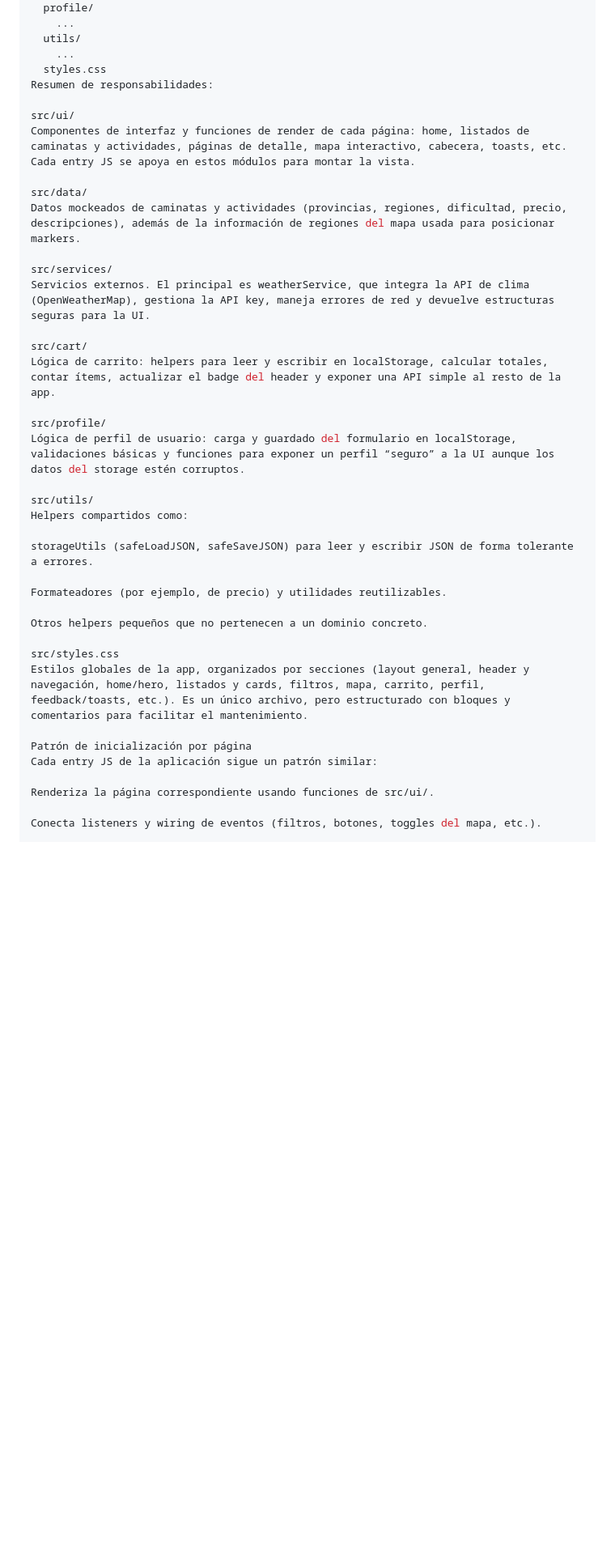
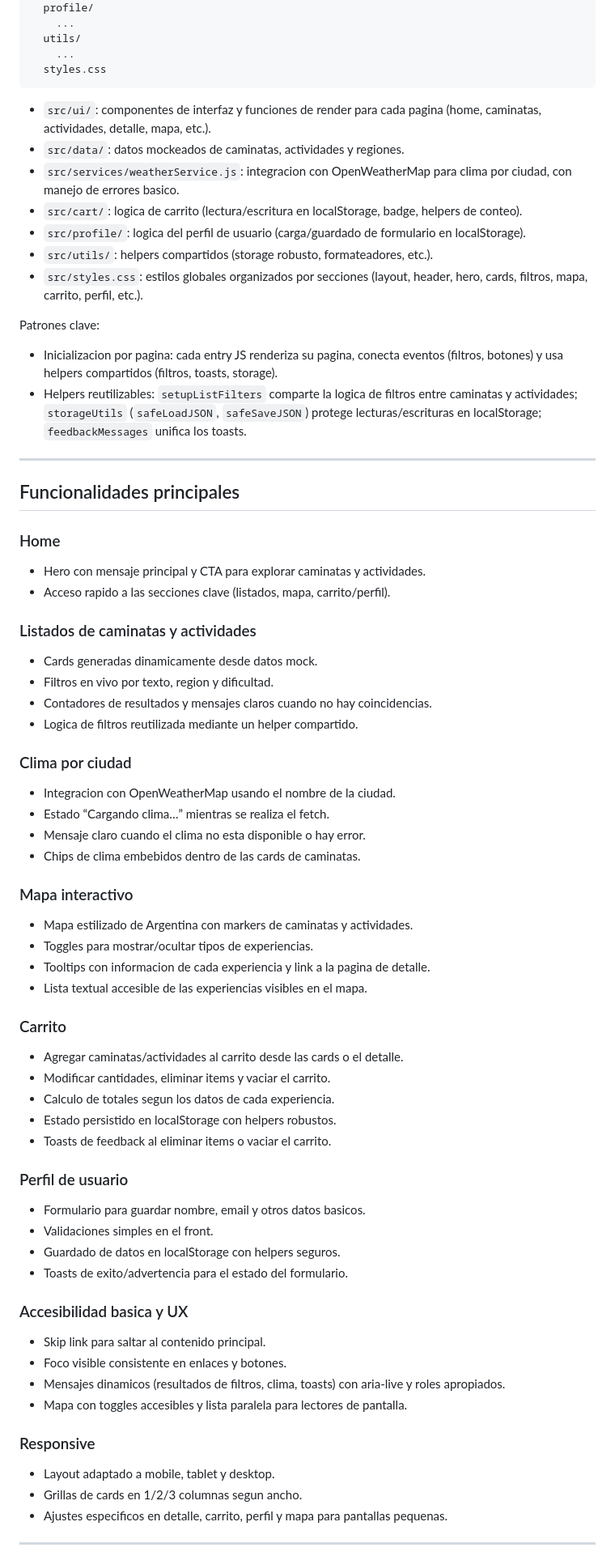
Before and after one commit to aquizu-ivan/argentina-naturaleza, a Markdown page: README.md, the part around the change printed below. Shown: that part at 81% size. Drawn GitHub-style; blank space fills up the shorter version.

Commit message:
docs: accesibilidad, robustez y roadmap en el README

````diff
--- a/README.md
+++ b/README.md
@@ -91,39 +72,69 @@ src/
   utils/
     ...
   styles.css
-Resumen de responsabilidades:
+```
 
-src/ui/
-Componentes de interfaz y funciones de render de cada página: home, listados de caminatas y actividades, páginas de detalle, mapa interactivo, cabecera, toasts, etc. Cada entry JS se apoya en estos módulos para montar la vista.
+- `src/ui/`: componentes de interfaz y funciones de render para cada pagina (home, caminatas, actividades, detalle, mapa, etc.).
+- `src/data/`: datos mockeados de caminatas, actividades y regiones.
+- `src/services/weatherService.js`: integracion con OpenWeatherMap para clima por ciudad, con manejo de errores basico.
+- `src/cart/`: logica de carrito (lectura/escritura en localStorage, badge, helpers de conteo).
+- `src/profile/`: logica del perfil de usuario (carga/guardado de formulario en localStorage).
+- `src/utils/`: helpers compartidos (storage robusto, formateadores, etc.).
+- `src/styles.css`: estilos globales organizados por secciones (layout, header, hero, cards, filtros, mapa, carrito, perfil, etc.).
 
-src/data/
-Datos mockeados de caminatas y actividades (provincias, regiones, dificultad, precio, descripciones), además de la información de regiones del mapa usada para posicionar markers.
+Patrones clave:
+- Inicializacion por pagina: cada entry JS renderiza su pagina, conecta eventos (filtros, botones) y usa helpers compartidos (filtros, toasts, storage).
+- Helpers reutilizables: `setupListFilters` comparte la logica de filtros entre caminatas y actividades; `storageUtils` (`safeLoadJSON`, `safeSaveJSON`) protege lecturas/escrituras en localStorage; `feedbackMessages` unifica los toasts.
 
-src/services/
-Servicios externos. El principal es weatherService, que integra la API de clima (OpenWeatherMap), gestiona la API key, maneja errores de red y devuelve estructuras seguras para la UI.
+---
 
-src/cart/
-Lógica de carrito: helpers para leer y escribir en localStorage, calcular totales, contar ítems, actualizar el badge del header y exponer una API simple al resto de la app.
+## Funcionalidades principales
 
-src/profile/
-Lógica de perfil de usuario: carga y guardado del formulario en localStorage, validaciones básicas y funciones para exponer un perfil “seguro” a la UI aunque los datos del storage estén corruptos.
+### Home
+- Hero con mensaje principal y CTA para explorar caminatas y actividades.
+- Acceso rapido a las secciones clave (listados, mapa, carrito/perfil).
 
-src/utils/
-Helpers compartidos como:
+### Listados de caminatas y actividades
+- Cards generadas dinamicamente desde datos mock.
+- Filtros en vivo por texto, region y dificultad.
+- Contadores de resultados y mensajes claros cuando no hay coincidencias.
+- Logica de filtros reutilizada mediante un helper compartido.
 
-storageUtils (safeLoadJSON, safeSaveJSON) para leer y escribir JSON de forma tolerante a errores.
+### Clima por ciudad
+- Integracion con OpenWeatherMap usando el nombre de la ciudad.
+- Estado “Cargando clima…” mientras se realiza el fetch.
+- Mensaje claro cuando el clima no esta disponible o hay error.
+- Chips de clima embebidos dentro de las cards de caminatas.
 
-Formateadores (por ejemplo, de precio) y utilidades reutilizables.
+### Mapa interactivo
+- Mapa estilizado de Argentina con markers de caminatas y actividades.
+- Toggles para mostrar/ocultar tipos de experiencias.
+- Tooltips con informacion de cada experiencia y link a la pagina de detalle.
+- Lista textual accesible de las experiencias visibles en el mapa.
 
-Otros helpers pequeños que no pertenecen a un dominio concreto.
+### Carrito
+- Agregar caminatas/actividades al carrito desde las cards o el detalle.
+- Modificar cantidades, eliminar items y vaciar el carrito.
+- Calculo de totales segun los datos de cada experiencia.
+- Estado persistido en localStorage con helpers robustos.
+- Toasts de feedback al eliminar items o vaciar el carrito.
 
-src/styles.css
-Estilos globales de la app, organizados por secciones (layout general, header y navegación, home/hero, listados y cards, filtros, mapa, carrito, perfil, feedback/toasts, etc.). Es un único archivo, pero estructurado con bloques y comentarios para facilitar el mantenimiento.
+### Perfil de usuario
+- Formulario para guardar nombre, email y otros datos basicos.
+- Validaciones simples en el front.
+- Guardado de datos en localStorage con helpers seguros.
+- Toasts de exito/advertencia para el estado del formulario.
 
-Patrón de inicialización por página
-Cada entry JS de la aplicación sigue un patrón similar:
+### Accesibilidad basica y UX
+- Skip link para saltar al contenido principal.
+- Foco visible consistente en enlaces y botones.
+- Mensajes dinamicos (resultados de filtros, clima, toasts) con aria-live y roles apropiados.
+- Mapa con toggles accesibles y lista paralela para lectores de pantalla.
 
-Renderiza la página correspondiente usando funciones de src/ui/.
+### Responsive
+- Layout adaptado a mobile, tablet y desktop.
+- Grillas de cards en 1/2/3 columnas segun ancho.
+- Ajustes especificos en detalle, carrito, perfil y mapa para pantallas pequenas.
 
-Conecta listeners y wiring de eventos (filtros, botones, toggles del mapa, etc.).
+---
 
````
Also changed, not shown: other parts of README.md (+60 -150 lines).
